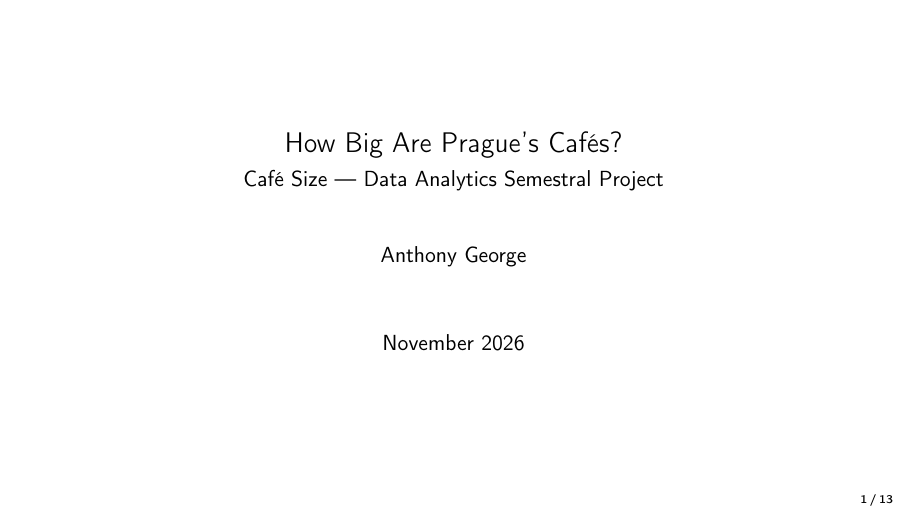
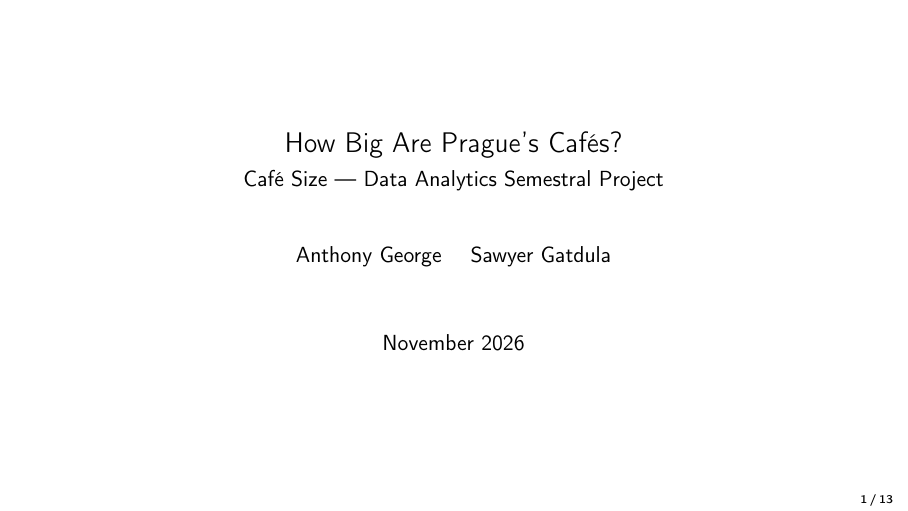
Before and after one commit to anthonyrgeorge711/Cafe-sizes-project, LaTeX slides (presentation/slides.tex): page 1 of 13. Compiled offline with pdfLaTeX.

Commit message:
Slides: add teammate Sawyer Gatdula to the title slide

```diff
--- a/presentation/slides.tex
+++ b/presentation/slides.tex
@@ -10,7 +10,7 @@
 
 \title{How Big Are Prague's Cafés?}
 \subtitle{Café Size --- Data Analytics Semestral Project}
-\author{Anthony George}
+\author{Anthony George \and Sawyer Gatdula}
 \date{November 2026}
 
 % One slide per finding: key plot | result with CI and effect size, plain-words
```
Also changed, not shown: presentation/slides.pdf.
